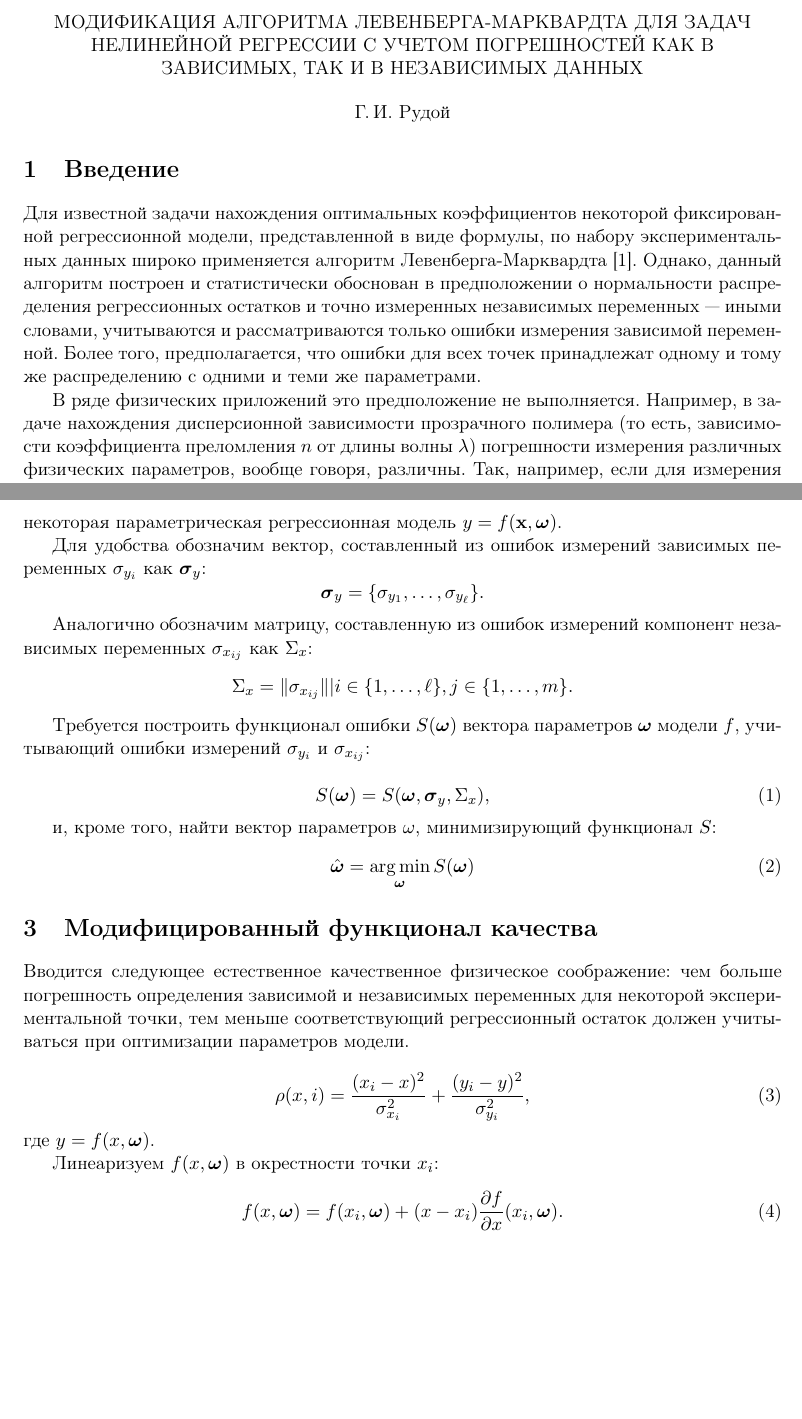
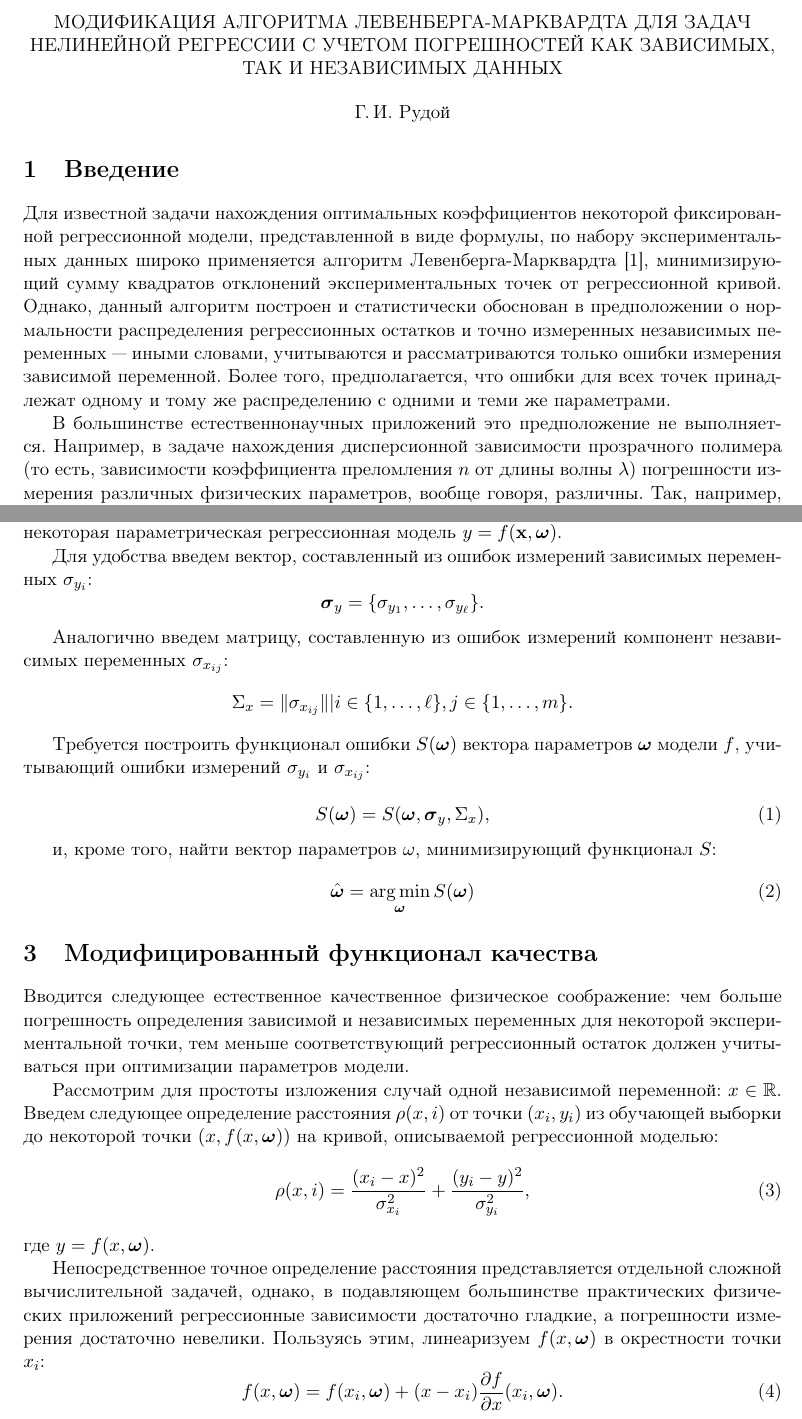
Before and after one commit to 0xd34df00d/RefractOptics, a LaTeX document (doc/Rudoy2014LevMar.tex): two parts of pages 1 and 2 of 4, joined at a grey line, cut so that both start at the same text, the shorter picture padded with empty space. Compiled offline with pdfLaTeX.

Commit message:
Smaller fixes.

```diff
--- a/doc/Rudoy2014LevMar.tex
+++ b/doc/Rudoy2014LevMar.tex
@@ -33,7 +33,7 @@
 
 \begin{center}
   МОДИФИКАЦИЯ АЛГОРИТМА ЛЕВЕНБЕРГА-МАРКВАРДТА ДЛЯ ЗАДАЧ НЕЛИНЕЙНОЙ РЕГРЕССИИ С УЧЕТОМ
-  ПОГРЕШНОСТЕЙ КАК В ЗАВИСИМЫХ, ТАК И В НЕЗАВИСИМЫХ ДАННЫХ
+  ПОГРЕШНОСТЕЙ КАК ЗАВИСИМЫХ, ТАК И НЕЗАВИСИМЫХ ДАННЫХ
 
   \bigskip
   Г.\,И.~Рудой
@@ -43,15 +43,16 @@
 
 Для известной задачи нахождения оптимальных коэффициентов некоторой фиксированной
 регрессионной модели, представленной в виде формулы, по набору экспериментальных
-данных широко применяется алгоритм
-Левенберга-Марквардта \cite{Marquardt1963Algorithm}. Однако, данный алгоритм построен
+данных широко применяется алгоритм Левенберга-Марквардта
+\cite{Marquardt1963Algorithm}, минимизирующий сумму квадратов отклонений
+экспериментальных точек от регрессионной кривой. Однако, данный алгоритм построен
 и статистически обоснован в предположении о нормальности распределения регрессионных
 остатков и точно измеренных независимых переменных~--- иными словами, учитываются
 и рассматриваются только ошибки измерения зависимой переменной. Более того,
 предполагается, что ошибки для всех точек принадлежат одному и тому же распределению
 с одними и теми же параметрами.
 
-В ряде физических приложений это предположение не выполняется. Например, в задаче
+В большинстве естественнонаучных приложений это предположение не выполняется. Например, в задаче
 нахождения дисперсионной зависимости прозрачного полимера (то есть, зависимости
 коэффициента преломления $n$ от длины волны $\lambda$) погрешности измерения
 различных физических параметров, вообще говоря, различны. Так, например, если
@@ -88,14 +92,14 @@ $\sigma_{y_i}^2$, корректен и статистически состоя
 Пусть, кроме того, дана некоторая параметрическая регрессионная модель
 $y = f (\mathbf{x}, \bomega)$.
 
-Для удобства обозначим вектор, составленный из ошибок измерений зависимых переменных
-$\sigma_{y_i}$ как $\boldsymbol{\sigma}_y$:
+Для удобства введем вектор, составленный из ошибок измерений зависимых переменных
+$\sigma_{y_i}$:
 \[
   \boldsymbol{\sigma}_y = \{ \sigma_{y_1}, \dots, \sigma_{y_{\ell}} \}.
 \]
 
-Аналогично обозначим матрицу, составленную из ошибок измерений компонент
-независимых переменных $\sigma_{x_{ij}}$ как $\Sigma_x$:
+Аналогично введем матрицу, составленную из ошибок измерений компонент
+независимых переменных $\sigma_{x_{ij}}$:
 \[
   \Sigma_x = \| \sigma_{x_{ij}} \| | i \in \{ 1, \dots, \ell \}, j \in \{ 1, \dots, m \}.
 \]
@@ -121,13 +125,21 @@ $S$:
 для некоторой экспериментальной точки, тем меньше соответствующий
 регрессионный остаток должен учитываться при оптимизации параметров модели.
 
+Рассмотрим для простоты изложения случай одной независимой переменной:
+$x \in \mathbb{R}$. Введем следующее определение расстояния $\rho(x, i)$
+от точки $(x_i, y_i)$ из обучающей выборки до некоторой точки
+$(x, f(x, \bomega))$ на кривой, описываемой регрессионной моделью:
 \begin{equation}
   \rho(x, i) = \frac{(x_i - x)^2}{\sigma_{x_i}^2} + \frac{(y_i - y)^2}{\sigma_{y_i}^2},
   \label{eq:dist0}
 \end{equation}
 где $y = f(x, \bomega)$.
 
-Линеаризуем $f(x, \bomega)$ в окрестности точки $x_i$:
+Непосредственное точное определение расстояния представляется отдельной
+сложной вычислительной задачей, однако, в подавляющем большинстве
+практических физических приложений регрессионные зависимости достаточно
+гладкие, а погрешности измерения достаточно невелики. Пользуясь этим,
+линеаризуем $f(x, \bomega)$ в окрестности точки $x_i$:
 \begin{equation}
   f(x, \bomega) = f(x_i, \bomega) + (x - x_i) \frac{\partial f}{\partial x}(x_i, \bomega).
   \label{eq:f_linear}
```
Also changed, not shown: doc/Rudoy2014LevMar.pdf, doc/Rudoy2014LevMar.tex (18 more changed lines).
